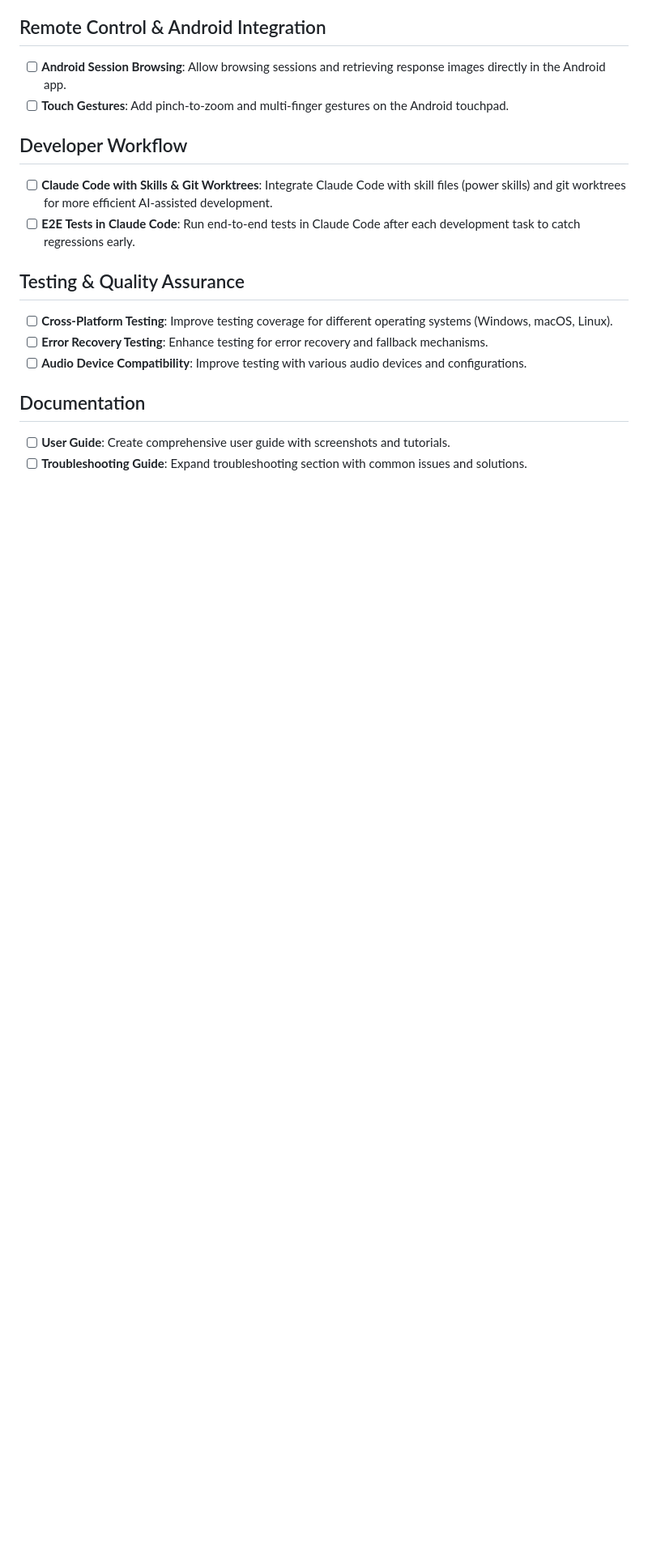
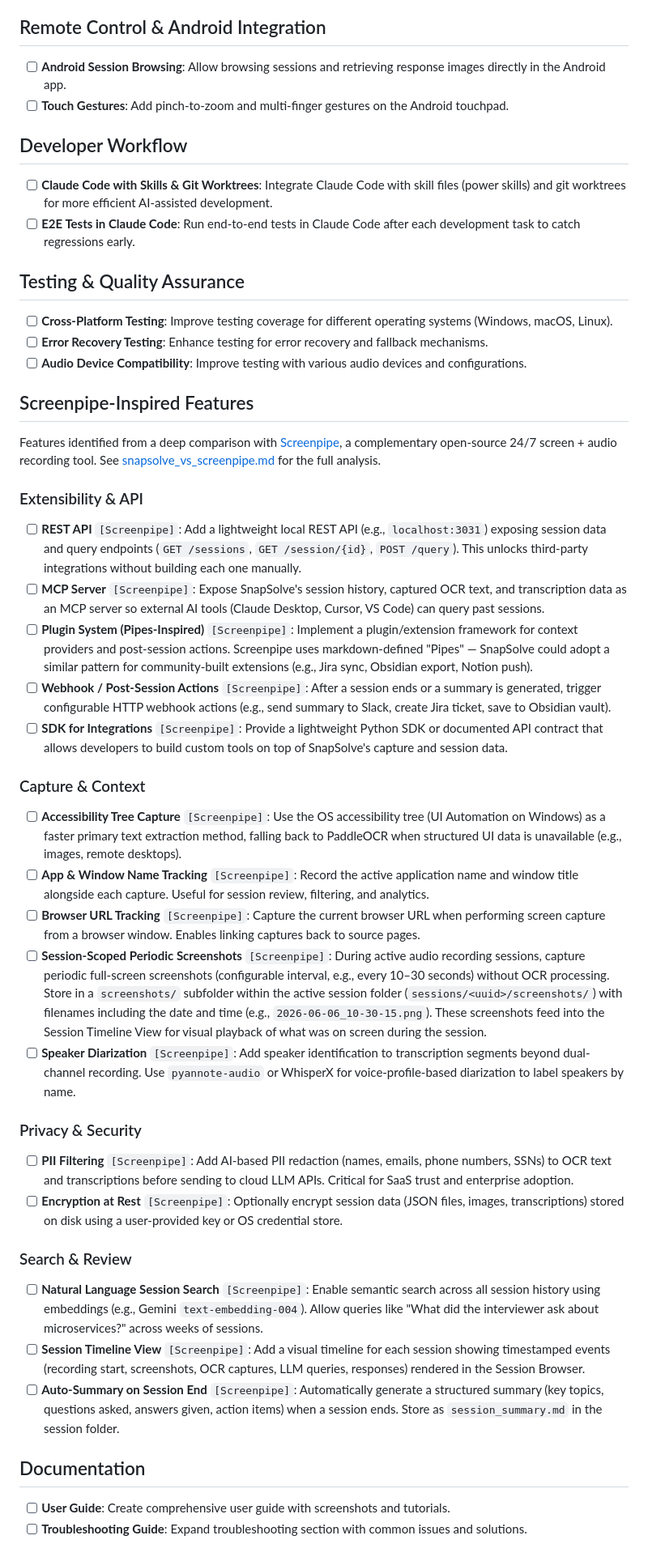
Before and after one commit to ahmedyarub/SnapSolve, a Markdown page: docs/TODO.md, the part around one of its changes. Shown at 81% size. Rendered like a GitHub page; blank space fills up the shorter version.

Commit message:
Include new features inspired by Screenpipe

```diff
--- a/docs/TODO.md
+++ b/docs/TODO.md
@@ -54,6 +54,33 @@ This document tracks planned features, enhancements, and known issues that need
 - [ ] **Error Recovery Testing**: Enhance testing for error recovery and fallback mechanisms.
 - [ ] **Audio Device Compatibility**: Improve testing with various audio devices and configurations.
 
+## Screenpipe-Inspired Features
+
+Features identified from a deep comparison with [Screenpipe](https://github.com/screenpipe/screenpipe), a complementary open-source 24/7 screen + audio recording tool. See [snapsolve_vs_screenpipe.md](../docs/snapsolve_vs_screenpipe.md) for the full analysis.
+
+### Extensibility & API
+- [ ] **REST API** `[Screenpipe]`: Add a lightweight local REST API (e.g., `localhost:3031`) exposing session data and query endpoints (`GET /sessions`, `GET /session/{id}`, `POST /query`). This unlocks third-party integrations without building each one manually.
+- [ ] **MCP Server** `[Screenpipe]`: Expose SnapSolve's session history, captured OCR text, and transcription data as an MCP server so external AI tools (Claude Desktop, Cursor, VS Code) can query past sessions.
+- [ ] **Plugin System (Pipes-Inspired)** `[Screenpipe]`: Implement a plugin/extension framework for context providers and post-session actions. Screenpipe uses markdown-defined "Pipes" — SnapSolve could adopt a similar pattern for community-built extensions (e.g., Jira sync, Obsidian export, Notion push).
+- [ ] **Webhook / Post-Session Actions** `[Screenpipe]`: After a session ends or a summary is generated, trigger configurable HTTP webhook actions (e.g., send summary to Slack, create Jira ticket, save to Obsidian vault).
+- [ ] **SDK for Integrations** `[Screenpipe]`: Provide a lightweight Python SDK or documented API contract that allows developers to build custom tools on top of SnapSolve's capture and session data.
+
+### Capture & Context
+- [ ] **Accessibility Tree Capture** `[Screenpipe]`: Use the OS accessibility tree (UI Automation on Windows) as a faster primary text extraction method, falling back to PaddleOCR when structured UI data is unavailable (e.g., images, remote desktops).
+- [ ] **App & Window Name Tracking** `[Screenpipe]`: Record the active application name and window title alongside each capture. Useful for session review, filtering, and analytics.
+- [ ] **Browser URL Tracking** `[Screenpipe]`: Capture the current browser URL when performing screen capture from a browser window. Enables linking captures back to source pages.
+- [ ] **Session-Scoped Periodic Screenshots** `[Screenpipe]`: During active audio recording sessions, capture periodic full-screen screenshots (configurable interval, e.g., every 10–30 seconds) without OCR processing. Store in a `screenshots/` subfolder within the active session folder (`sessions/<uuid>/screenshots/`) with filenames including the date and time (e.g., `2026-06-06_10-30-15.png`). These screenshots feed into the Session Timeline View for visual playback of what was on screen during the session.
+- [ ] **Speaker Diarization** `[Screenpipe]`: Add speaker identification to transcription segments beyond dual-channel recording. Use `pyannote-audio` or WhisperX for voice-profile-based diarization to label speakers by name.
+
+### Privacy & Security
+- [ ] **PII Filtering** `[Screenpipe]`: Add AI-based PII redaction (names, emails, phone numbers, SSNs) to OCR text and transcriptions before sending to cloud LLM APIs. Critical for SaaS trust and enterprise adoption.
+- [ ] **Encryption at Rest** `[Screenpipe]`: Optionally encrypt session data (JSON files, images, transcriptions) stored on disk using a user-provided key or OS credential store.
+
+### Search & Review
+- [ ] **Natural Language Session Search** `[Screenpipe]`: Enable semantic search across all session history using embeddings (e.g., Gemini `text-embedding-004`). Allow queries like "What did the interviewer ask about microservices?" across weeks of sessions.
+- [ ] **Session Timeline View** `[Screenpipe]`: Add a visual timeline for each session showing timestamped events (recording start, screenshots, OCR captures, LLM queries, responses) rendered in the Session Browser.
+- [ ] **Auto-Summary on Session End** `[Screenpipe]`: Automatically generate a structured summary (key topics, questions asked, answers given, action items) when a session ends. Store as `session_summary.md` in the session folder.
+
 ## Documentation
 - [ ] **User Guide**: Create comprehensive user guide with screenshots and tutorials.
 - [ ] **Troubleshooting Guide**: Expand troubleshooting section with common issues and solutions.
```
Also changed, not shown: other parts of docs/TODO.md (+1 -1 lines).
